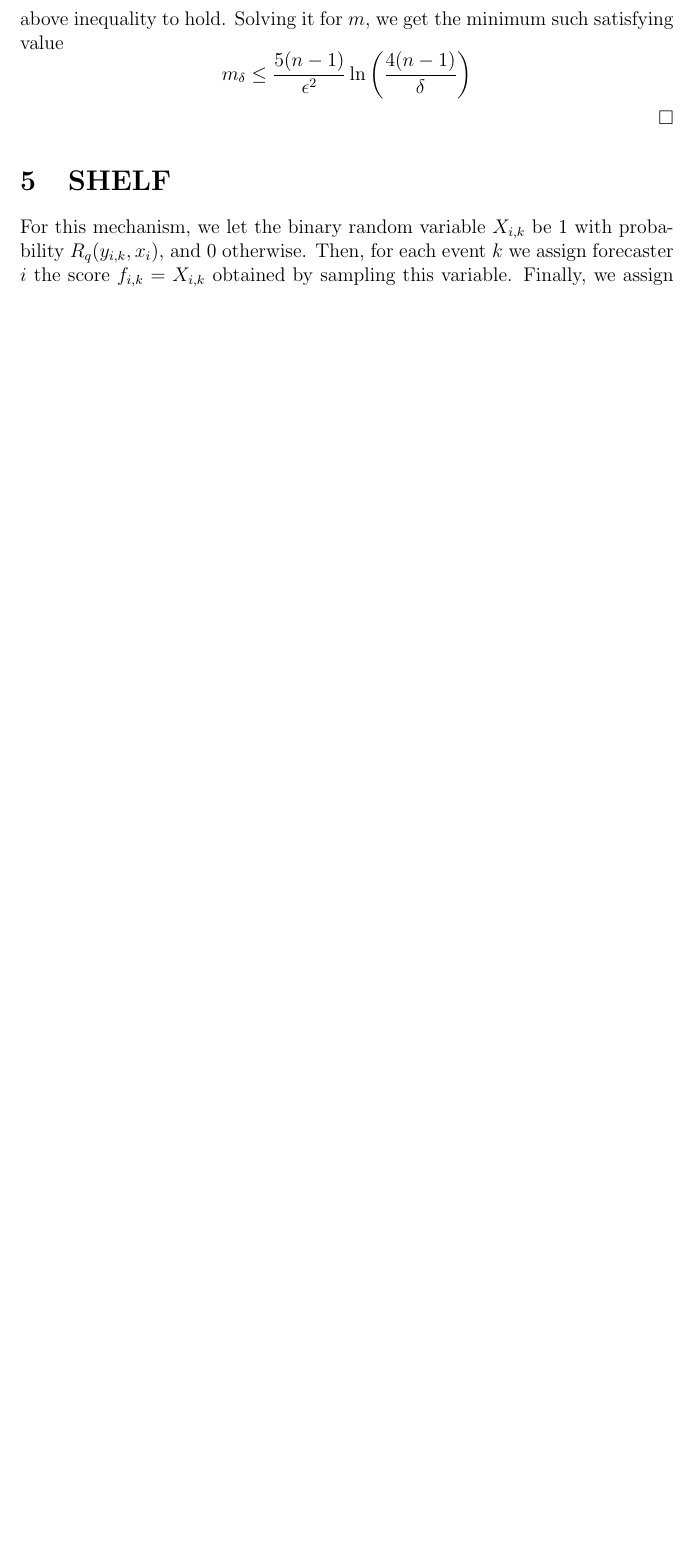
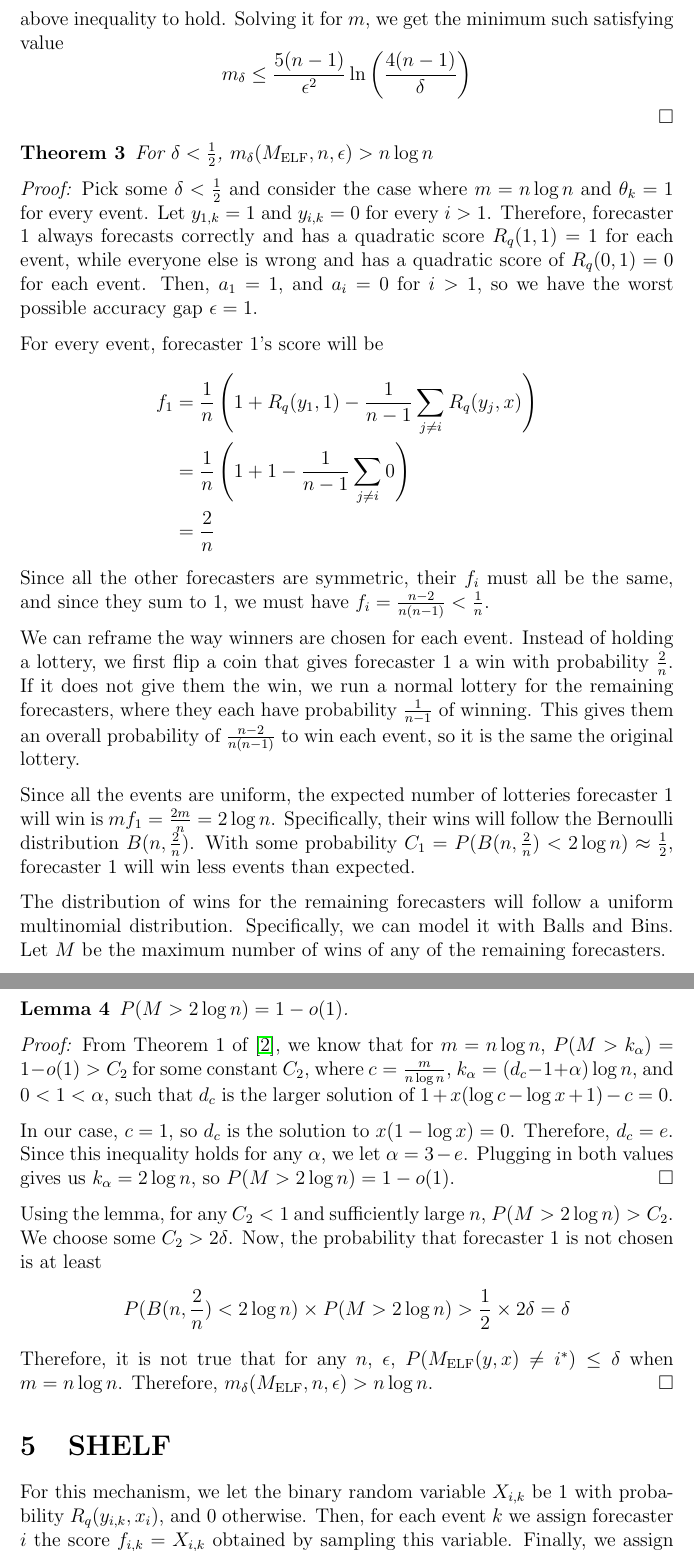
Before and after one commit to rngomez303/empirical-elf, a LaTeX document (paper/draft1.tex): part of page 6 of 10 before the commit and two parts of pages 6 and 7 of 11 after it, the two joined at a grey line, cut so that both start at the same text, the shorter picture padded with empty space. Compiled offline with pdfLaTeX.

Commit message:
elf lower bound

```diff
--- a/paper/draft1.tex
+++ b/paper/draft1.tex
@@ -167,6 +167,40 @@ Assigning this probability to $1 - \delta$, we see that for a fixed $n, \epsilon
 \[m_\delta \leq \frac{5(n-1)}{\epsilon^2}\ln\left(\frac{4(n-1)}{\delta}\right) \]
 \hfill\QED
 
+\begin{theorem}
+  \label{elf_lower_bound}
+    For $\delta < \frac{1}{2}$, $m_\delta(\elf, n, \epsilon) > n \log n$
+\end{theorem}
+\emph{Proof:} Pick some $\delta < \frac{1}{2}$ and consider the case where $m = n \log n$ and $\theta_k = 1$ for every event. Let $y_{1, k} = 1$ and $y_{i, k} = 0$ for every $i > 1$. Therefore, forecaster 1 always forecasts correctly and has a quadratic score $R_q(1, 1) = 1$ for each event, while everyone else is wrong and has a quadratic score of $R_q(0, 1) = 0$ for each event. Then, $a_1 = 1$, and $a_i = 0$ for $i > 1$, so we have the worst possible accuracy gap $\epsilon = 1$.
+
+For every event, forecaster 1's score will be
+\begin{align*}
+  f_1 &= \frac{1}{n}\left(1 + R_q(y_1, 1) - \frac{1}{n-1} \sum_{j \neq i} R_q(y_j, x) \right) \\
+      &= \frac{1}{n}\left(1 + 1 - \frac{1}{n-1} \sum_{j \neq i} 0 \right)\\
+      &= \frac{2}{n}
+\end{align*}
+Since all the other forecasters are symmetric, their $f_i$ must all be the same, and since they sum to 1, we must have $f_i = \frac{n-2}{n(n-1)} < \frac{1}{n}$.
+
+We can reframe the way winners are chosen for each event. Instead of holding a lottery, we first flip a coin that gives forecaster 1 a win with probability $\frac{2}{n}$. If it does not give them the win, we run a normal lottery for the remaining forecasters, where they each have probability $\frac{1}{n-1}$ of winning. This gives them an overall probability of $\frac{n-2}{n(n-1)}$ to win each event, so it is the same the original lottery.
+
+Since all the events are uniform, the expected number of lotteries forecaster 1 will win is $m f_1 = \frac{2m}{n} = 2 \log n$. Specifically, their wins will follow the Bernoulli distribution $B(n, \frac{2}{n})$. With some probability $C_1 = P(B(n, \frac{2}{n}) < 2\log n) \approx \frac{1}{2}$, forecaster 1 will win less events than expected.
+
+The distribution of wins for the remaining forecasters will follow a uniform multinomial distribution. Specifically, we can model it with Balls and Bins. Let $M$ be the maximum number of wins of any of the remaining forecasters.
+\begin{lemma}
+    $P(M > 2 \log n) = 1 - o(1)$.
+\end{lemma}
+\emph{Proof:}
+From Theorem 1 of \cite{bnb}, we know that for $m = n \log n$, $P(M > k_\alpha) = 1 - o(1) > C_2$ for some constant $C_2$, where $c = \frac{m}{n\log n}$, $k_\alpha = (d_c - 1 + \alpha) \log n$, and $0 < 1 < \alpha$, such that $d_c$ is the larger solution of $1 + x(\log c - \log x + 1) - c= 0$.
+
+In our case, $c = 1$, so $d_c$ is the solution to $x (1 - \log x) = 0$. Therefore, $d_c = e$. Since this inequality holds for any $\alpha$, we let $\alpha = 3 - e$. Plugging in both values gives us $k_\alpha = 2 \log n$, so $P(M > 2 \log n) = 1 - o(1)$. \hfill \QED
+
+Using the lemma, for any $C_2 < 1$ and sufficiently large $n$, $P(M > 2 \log n) > C_2$. We choose some $C_2 > 2\delta$. Now, the probability that forecaster 1 is not chosen is at least
+\[
+  P(B(n, \frac{2}{n}) < 2\log n) \times P(M > 2 \log n) > \frac{1}{2} \times 2\delta = \delta
+\]
+Therefore, it is not true that for any $n$, $\epsilon$, $P(\elf(y, x) \neq i^*) \leq \delta$ when $m = n \log n$. Therefore, $m_\delta(\elf, n, \epsilon) > n \log n$.
+\hfill \QED
+
 \section{SHELF}
 \newcommand{\shelf}{M_{\mathrm{SHELF}}}
 
```
Also changed, not shown: paper/draft1.pdf, paper/draft1.tex (2 more changed lines).
